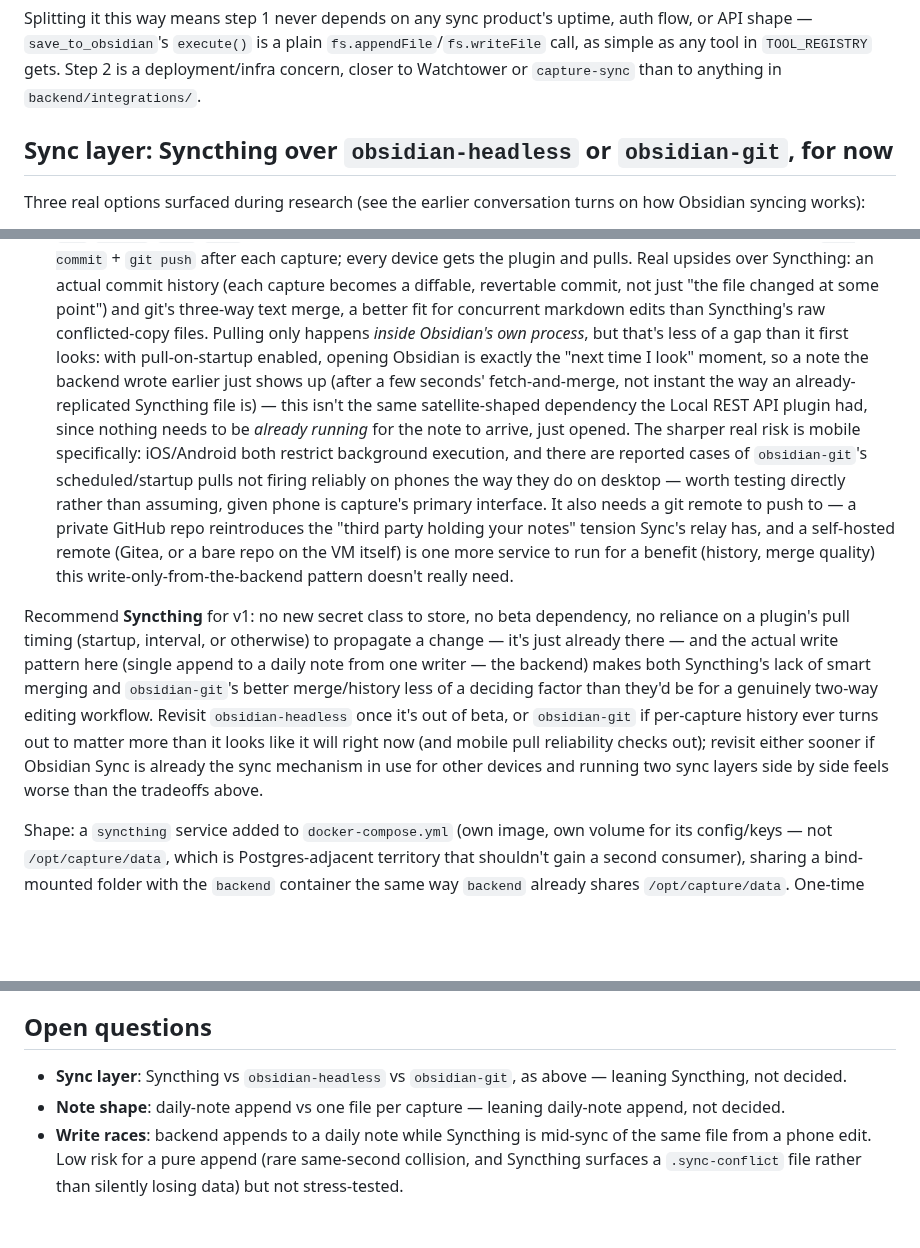
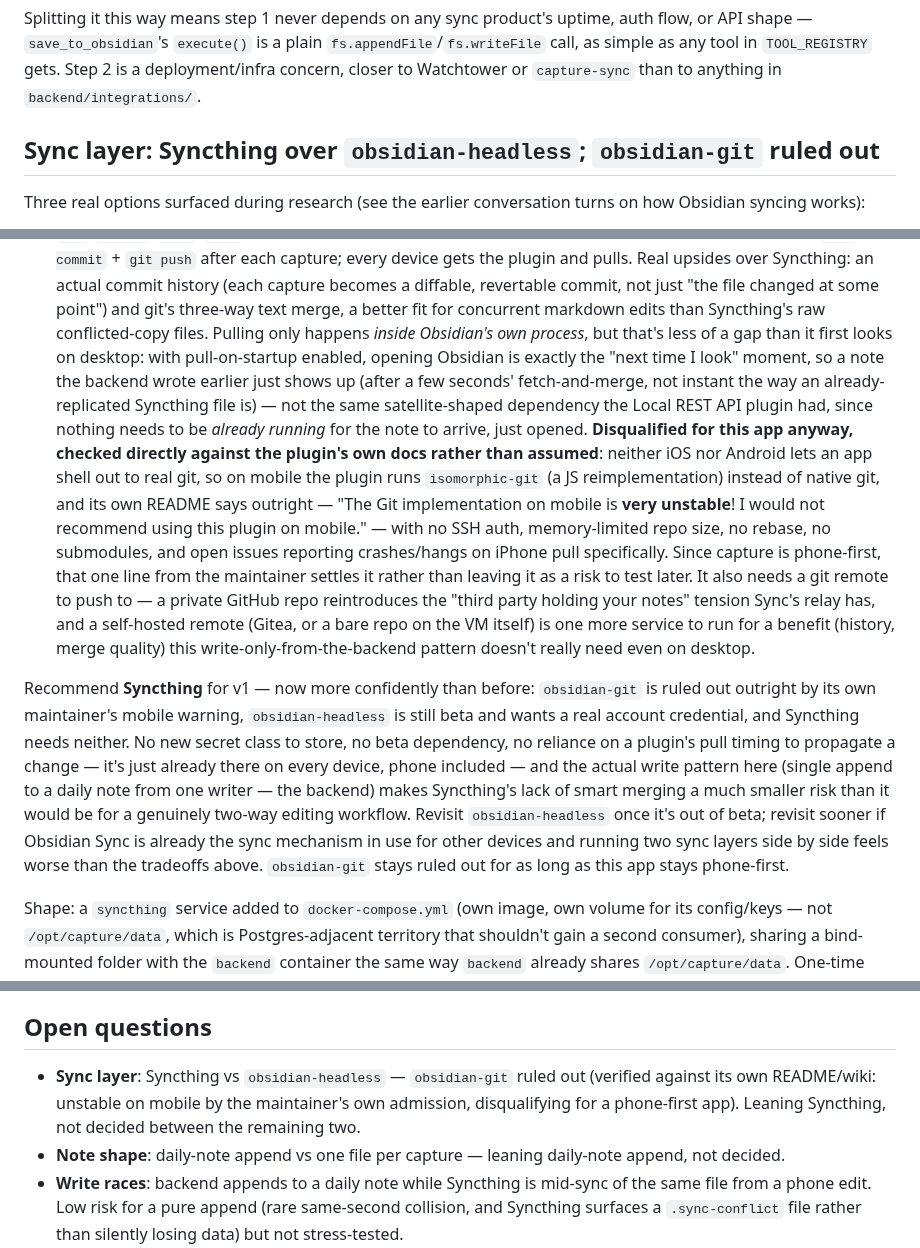
Before and after one commit to squaremo/capture, a Markdown page: designs/obsidian.md, 3 parts joined by grey strips. GitHub-like rendering; blank space fills up the shorter version.

Commit message:
Rule out obsidian-git after checking mobile reliability
Verified against the plugin's own README/wiki rather than assumed:
mobile falls back to isomorphic-git (no real git available on
iOS/Android), and the maintainer states outright it's "very unstable"
there and doesn't recommend it on mobile — memory-limited, no SSH
auth, no rebase, documented crashes on pull. Disqualifying given
capture is phone-first, so this settles the sync-layer question down
to Syncthing vs obsidian-headless.

Co-Authored-By: Claude Sonnet 5 <noreply@anthropic.com>
Claude-Session: https://claude.ai/code/session_013zyLC6yND4uTHckb7xL3rz

```diff
--- a/designs/obsidian.md
+++ b/designs/obsidian.md
@@ -46,7 +46,7 @@ plain `fs.appendFile`/`fs.writeFile` call, as simple as any tool in
 `TOOL_REGISTRY` gets. Step 2 is a deployment/infra concern, closer to
 Watchtower or `capture-sync` than to anything in `backend/integrations/`.
 
-## Sync layer: Syncthing over `obsidian-headless` or `obsidian-git`, for now
+## Sync layer: Syncthing over `obsidian-headless`; `obsidian-git` ruled out
 
 Three real options surfaced during research (see the earlier conversation
 turns on how Obsidian syncing works):
@@ -81,36 +81,43 @@ turns on how Obsidian syncing works):
   "the file changed at some point") and git's three-way text merge, a
   better fit for concurrent markdown edits than Syncthing's raw
   conflicted-copy files. Pulling only happens *inside Obsidian's own
-  process*, but that's less of a gap than it first looks: with
-  pull-on-startup enabled, opening Obsidian is exactly the "next time I
-  look" moment, so a note the backend wrote earlier just shows up (after
-  a few seconds' fetch-and-merge, not instant the way an already-replicated
-  Syncthing file is) — this isn't the same satellite-shaped dependency the
-  Local REST API plugin had, since nothing needs to be *already running*
-  for the note to arrive, just opened. The sharper real risk is mobile
-  specifically: iOS/Android both restrict background execution, and
-  there are reported cases of `obsidian-git`'s scheduled/startup pulls
-  not firing reliably on phones the way they do on desktop — worth
-  testing directly rather than assuming, given phone is capture's primary
-  interface. It also needs a git remote to push to — a private GitHub
-  repo reintroduces the "third party holding your notes" tension Sync's
-  relay has, and a self-hosted remote (Gitea, or a bare repo on the VM
-  itself) is one more service to run for a benefit (history, merge
-  quality) this write-only-from-the-backend pattern doesn't really need.
+  process*, but that's less of a gap than it first looks on desktop:
+  with pull-on-startup enabled, opening Obsidian is exactly the "next
+  time I look" moment, so a note the backend wrote earlier just shows up
+  (after a few seconds' fetch-and-merge, not instant the way an
+  already-replicated Syncthing file is) — not the same satellite-shaped
+  dependency the Local REST API plugin had, since nothing needs to be
+  *already running* for the note to arrive, just opened.
+  **Disqualified for this app anyway, checked directly against the
+  plugin's own docs rather than assumed**: neither iOS nor Android lets
+  an app shell out to real git, so on mobile the plugin runs
+  `isomorphic-git` (a JS reimplementation) instead of native git, and its
+  own README says outright — "The Git implementation on mobile is
+  **very unstable**! I would not recommend using this plugin on mobile."
+  — with no SSH auth, memory-limited repo size, no rebase, no submodules,
+  and open issues reporting crashes/hangs on iPhone pull specifically.
+  Since capture is phone-first, that one line from the maintainer settles
+  it rather than leaving it as a risk to test later.
+  It also needs a git remote to push to — a private GitHub repo
+  reintroduces the "third party holding your notes" tension Sync's relay
+  has, and a self-hosted remote (Gitea, or a bare repo on the VM itself)
+  is one more service to run for a benefit (history, merge quality) this
+  write-only-from-the-backend pattern doesn't really need even on desktop.
 
-Recommend **Syncthing** for v1: no new secret class to store, no beta
-dependency, no reliance on a plugin's pull timing (startup, interval, or
-otherwise) to propagate a change — it's just already there — and the
-actual write pattern here (single append to a daily note from one writer
-— the backend) makes both Syncthing's lack of smart merging and
-`obsidian-git`'s better merge/history less of a deciding factor than
-they'd be for a genuinely two-way editing workflow. Revisit
-`obsidian-headless` once it's out of beta, or `obsidian-git` if
-per-capture history ever turns out to matter more than it looks like it
-will right now (and mobile pull reliability checks out); revisit either
-sooner if Obsidian Sync is already the sync mechanism in use for other
-devices and running two sync layers side
-by side feels worse than the tradeoffs above.
+Recommend **Syncthing** for v1 — now more confidently than before:
+`obsidian-git` is ruled out outright by its own maintainer's mobile
+warning, `obsidian-headless` is still beta and wants a real account
+credential, and Syncthing needs neither. No new secret class to store,
+no beta dependency, no reliance on a plugin's pull timing to propagate a
+change — it's just already there on every device, phone included — and
+the actual write pattern here (single append to a daily note from one
+writer — the backend) makes Syncthing's lack of smart merging a much
+smaller risk than it would be for a genuinely two-way editing workflow.
+Revisit `obsidian-headless` once it's out of beta; revisit sooner if
+Obsidian Sync is already the sync mechanism in use for other devices and
+running two sync layers side by side feels worse than the tradeoffs
+above. `obsidian-git` stays ruled out for as long as this app stays
+phone-first.
 
 Shape: a `syncthing` service added to `docker-compose.yml` (own image,
 own volume for its config/keys — not `/opt/capture/data`, which is
@@ -179,8 +186,10 @@ toward it.
 
 ## Open questions
 
-- **Sync layer**: Syncthing vs `obsidian-headless` vs `obsidian-git`, as
-  above — leaning Syncthing, not decided.
+- **Sync layer**: Syncthing vs `obsidian-headless` — `obsidian-git` ruled
+  out (verified against its own README/wiki: unstable on mobile by the
+  maintainer's own admission, disqualifying for a phone-first app).
+  Leaning Syncthing, not decided between the remaining two.
 - **Note shape**: daily-note append vs one file per capture — leaning
   daily-note append, not decided.
 - **Write races**: backend appends to a daily note while Syncthing is
```
